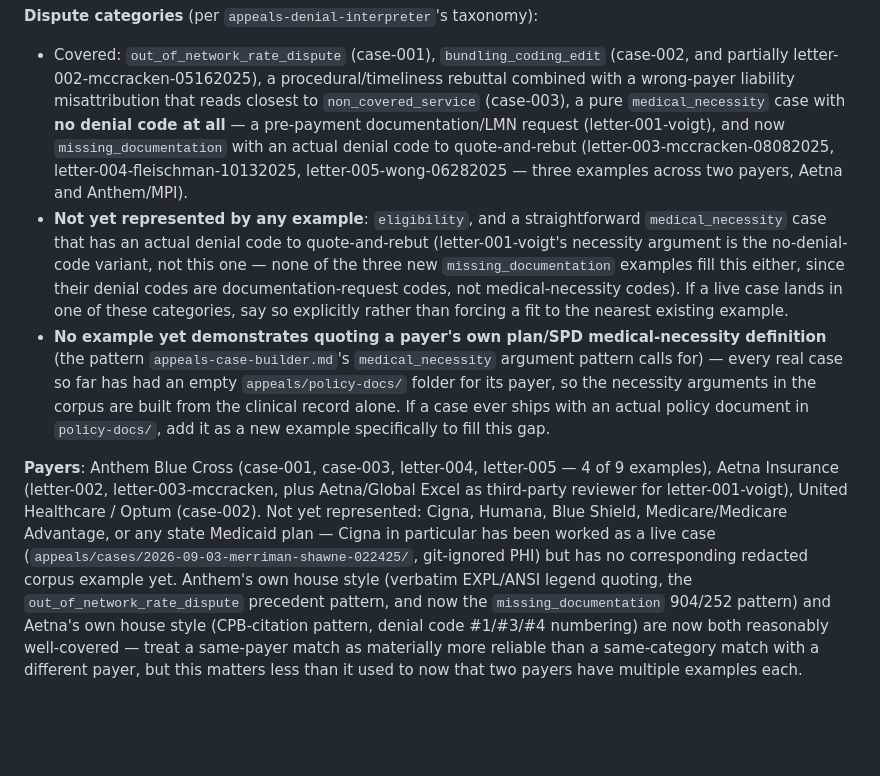
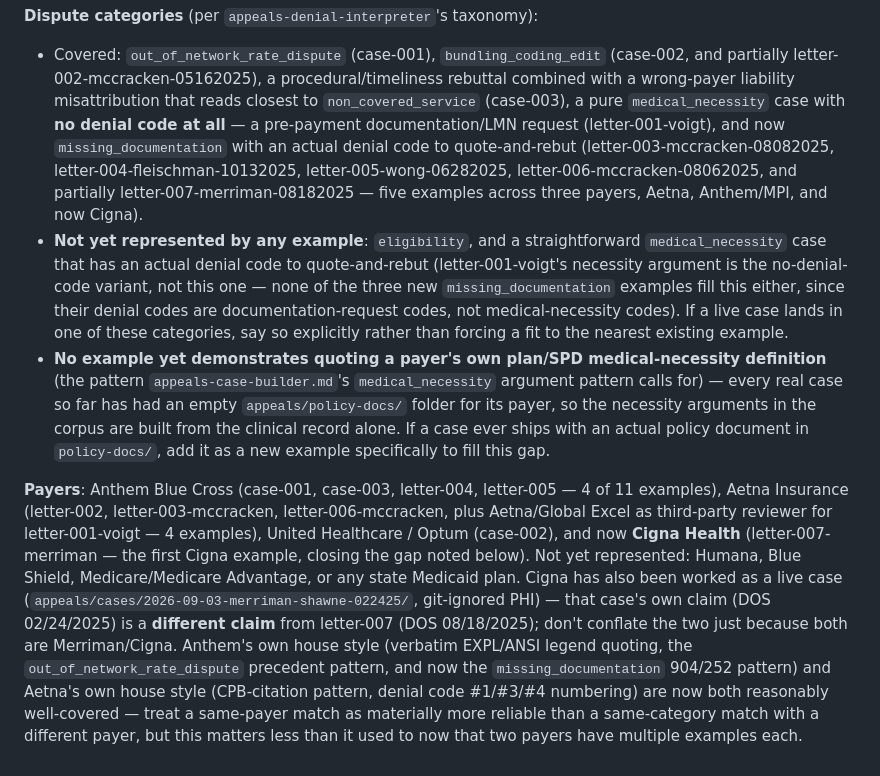
Before and after one commit to dcknowles04/Agent-Testing, a Markdown page: appeals/examples/index.md, the part around one of its changes. Rendered like a GitHub page; blank space fills up the shorter version.

Commit message:
Add a third McCracken claim and the corpus's first Cigna example
Verified by claim-level identifiers (DOS + claim number), not filename or
recency, per the classification rule from the last commit:

- letter-006-mccracken-08062025: a third, separate McCracken/Aetna claim
  (DOS 08/06/2025) distinct from letter-002 and letter-003 despite sharing
  the same patient, payer, and near-identical template wording.
- letter-007-merriman-08182025: closes the Cigna gap flagged in index.md's
  Coverage section. Built from the more complete of two differently-hashed
  uploads for the same claim (verified identical DOS/claim#/DOB/ID/billed
  amount) — the "corrected" one fixes a payer-name copy-paste error (an
  earlier draft called Cigna "Anthem Blue Cross" in one spot) and several
  formatting fixes, which is what made it safe to prefer, not its filename.
  Demonstrates a new pattern: quoting the payer's own written medical
  coverage policy directly to rebut a frequency/unit-limit denial.

Both built by mechanical concatenation (header + verbatim source) after
catching manual-retyping drift in an earlier draft of these two files — one
real PHI leak (a claim number left in cleartext in a header's own prose) was
also caught and fixed before commit.

index.md updated: both entries indexed, missing_documentation coverage
count updated, and Cigna moved from "not yet represented" to covered.
Co-Authored-By: Claude Sonnet 5 <noreply@anthropic.com>
Claude-Session: https://claude.ai/code/session_01HPH9umoKDJW6CEfqXYzSGf

```diff
--- a/appeals/examples/index.md
+++ b/appeals/examples/index.md
@@ -46,7 +48,9 @@ not a search failure. Update this section every time a new example is added.
   code at all** — a pre-payment documentation/LMN request (letter-001-voigt), and now
   `missing_documentation` with an actual denial code to quote-and-rebut
   (letter-003-mccracken-08082025, letter-004-fleischman-10132025,
-  letter-005-wong-06282025 — three examples across two payers, Aetna and Anthem/MPI).
+  letter-005-wong-06282025, letter-006-mccracken-08062025, and partially
+  letter-007-merriman-08182025 — five examples across three payers, Aetna, Anthem/MPI,
+  and now Cigna).
 - **Not yet represented by any example**: `eligibility`, and a straightforward
   `medical_necessity` case that has an actual denial code to quote-and-rebut
   (letter-001-voigt's necessity argument is the no-denial-code variant, not this one —
@@ -61,16 +65,19 @@ not a search failure. Update this section every time a new example is added.
   clinical record alone. If a case ever ships with an actual policy document in
   `policy-docs/`, add it as a new example specifically to fill this gap.
 
-**Payers**: Anthem Blue Cross (case-001, case-003, letter-004, letter-005 — 4 of 9
-examples), Aetna Insurance (letter-002, letter-003-mccracken, plus Aetna/Global Excel as
-third-party reviewer for letter-001-voigt), United Healthcare / Optum (case-002). Not yet
-represented: Cigna, Humana, Blue Shield, Medicare/Medicare Advantage, or any state
-Medicaid plan — Cigna in particular has been worked as a live case
-(`appeals/cases/2026-09-03-merriman-shawne-022425/`, git-ignored PHI) but has no
-corresponding redacted corpus example yet. Anthem's own house style (verbatim EXPL/ANSI
-legend quoting, the `out_of_network_rate_dispute` precedent pattern, and now the
-`missing_documentation` 904/252 pattern) and Aetna's own house style (CPB-citation
-pattern, denial code #1/#3/#4 numbering) are now both reasonably well-covered — treat a
+**Payers**: Anthem Blue Cross (case-001, case-003, letter-004, letter-005 — 4 of 11
+examples), Aetna Insurance (letter-002, letter-003-mccracken, letter-006-mccracken, plus
+Aetna/Global Excel as third-party reviewer for letter-001-voigt — 4 examples), United
+Healthcare / Optum (case-002), and now **Cigna Health** (letter-007-merriman — the first
+Cigna example, closing the gap noted below). Not yet represented: Humana, Blue Shield,
+Medicare/Medicare Advantage, or any state Medicaid plan. Cigna has also been worked as a
+live case (`appeals/cases/2026-09-03-merriman-shawne-022425/`, git-ignored PHI) — that
+case's own claim (DOS 02/24/2025) is a **different claim** from letter-007 (DOS
+08/18/2025); don't conflate the two just because both are Merriman/Cigna. Anthem's own
+house style (verbatim EXPL/ANSI legend quoting, the `out_of_network_rate_dispute`
+precedent pattern, and now the `missing_documentation` 904/252 pattern) and Aetna's own
+house style (CPB-citation pattern, denial code #1/#3/#4 numbering) are now both
+reasonably well-covered — treat a
 same-payer match as materially more reliable than a same-category match with a different
 payer, but this matters less than it used to now that two payers have multiple examples
 each.
```
Also changed, not shown: other parts of appeals/examples/index.md (+2 -0 lines), 2 other files.
